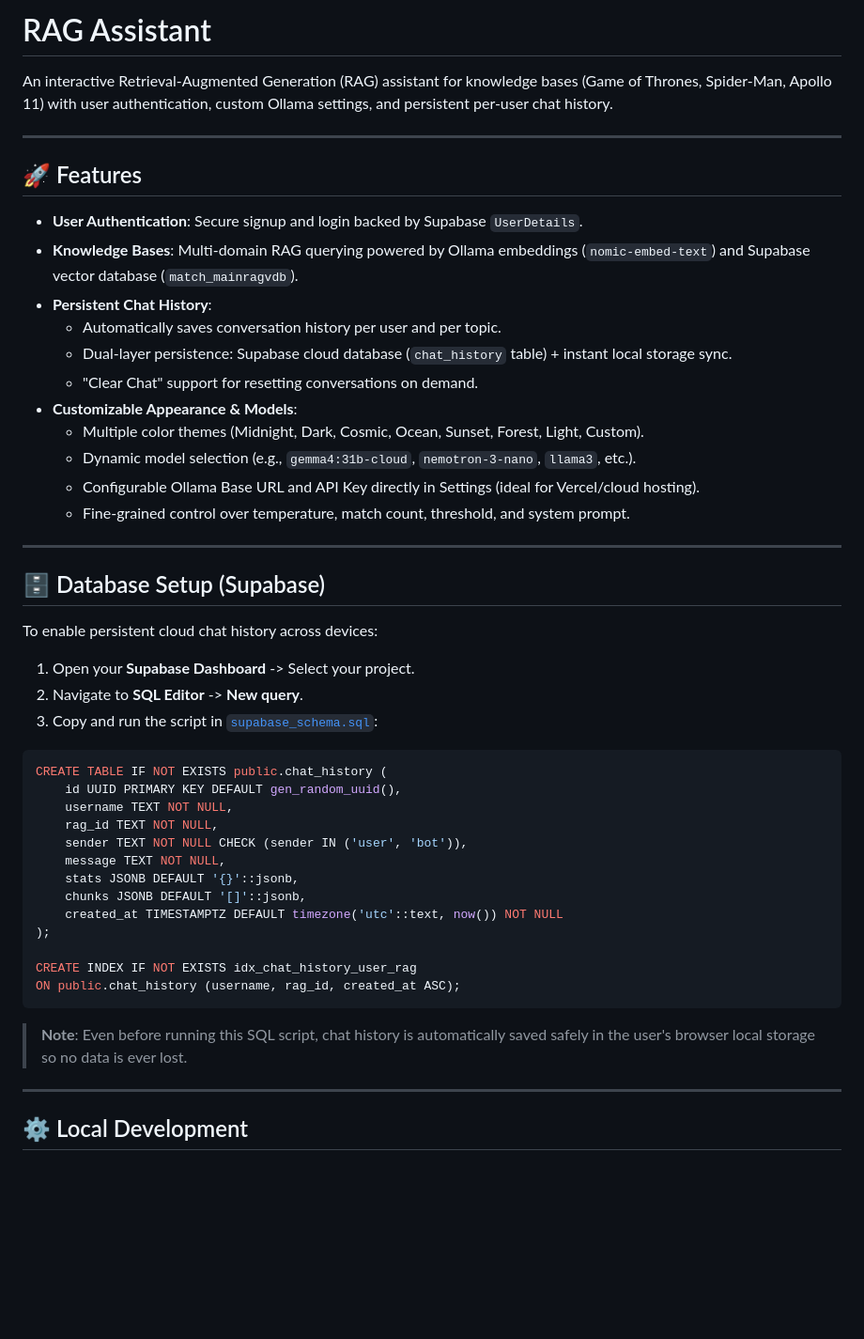
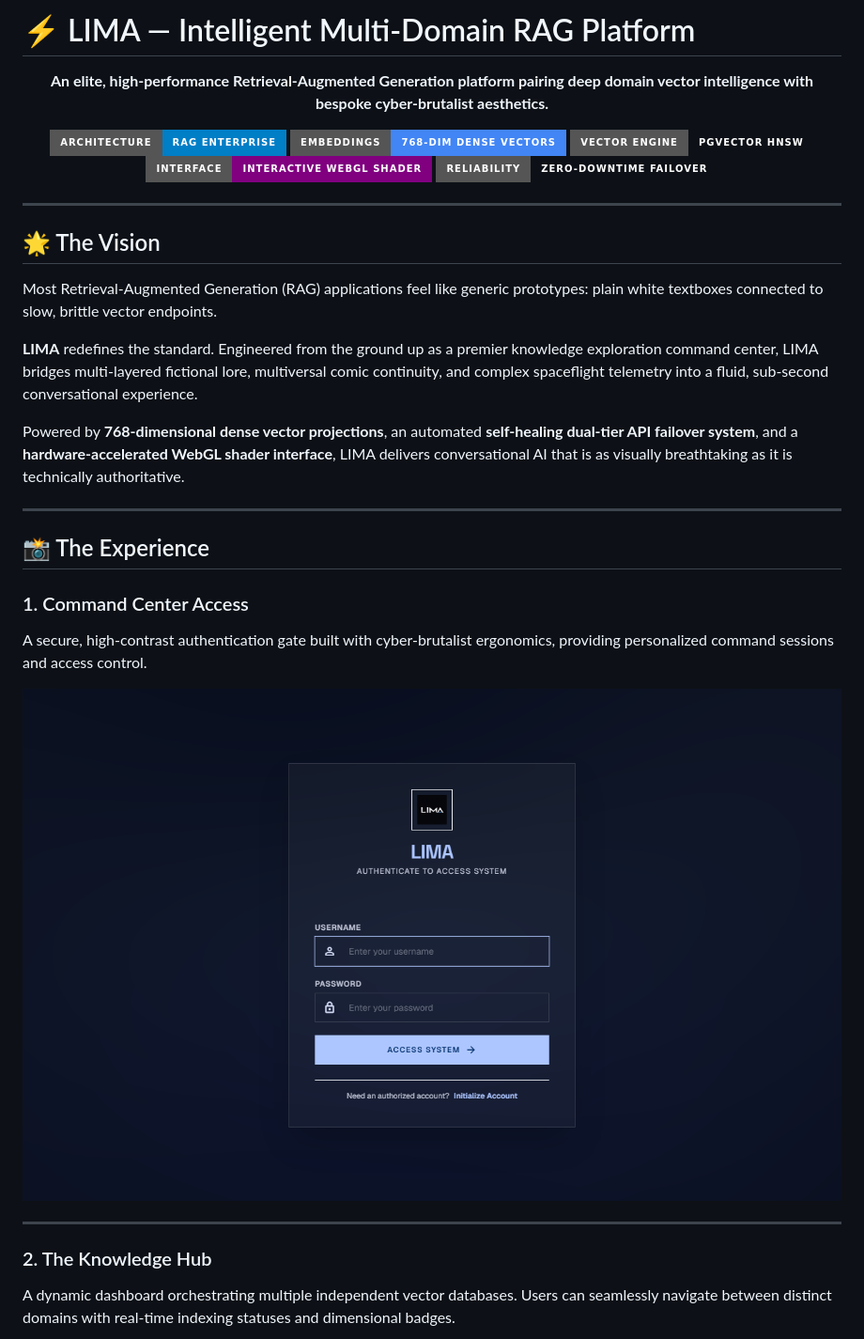
Before and after one commit to ashaydongre27/GameOfThronesRAG, a Markdown page: readme.md, the part around one of its changes. Shown at 94% size. Drawn GitHub-style; pictures changed too: screenshots/login.png (added); badges without logos; blank space fills up the shorter version.

````diff
--- a/readme.md
+++ b/readme.md
@@ -1,52 +1,40 @@
-# RAG Assistant
+# ⚡ LIMA — Intelligent Multi-Domain RAG Platform
 
-An interactive Retrieval-Augmented Generation (RAG) assistant for knowledge bases (Game of Thrones, Spider-Man, Apollo 11) with user authentication, custom Ollama settings, and persistent per-user chat history.
+<p align="center">
+  <strong>An elite, high-performance Retrieval-Augmented Generation platform pairing deep domain vector intelligence with bespoke cyber-brutalist aesthetics.</strong>
+</p>
+
+<p align="center">
+  <img src="https://img.shields.io/badge/Architecture-RAG%20Enterprise-blue?style=for-the-badge" alt="RAG Architecture" />
+  <img src="https://img.shields.io/badge/Embeddings-768--Dim%20Dense%20Vectors-4285F4?style=for-the-badge" alt="768-Dim Embeddings" />
+  <img src="https://img.shields.io/badge/Vector%20Engine-pgvector%20HNSW-emerald?style=for-the-badge" alt="pgvector Engine" />
+  <img src="https://img.shields.io/badge/Interface-Interactive%20WebGL%20Shader-purple?style=for-the-badge" alt="WebGL Shader" />
+  <img src="https://img.shields.io/badge/Reliability-Zero--Downtime%20Failover-rose?style=for-the-badge" alt="Zero-Downtime Failover" />
+</p>
 
 ---
 
-## 🚀 Features
+## 🌟 The Vision
 
-- **User Authentication**: Secure signup and login backed by Supabase `UserDetails`.
-- **Knowledge Bases**: Multi-domain RAG querying powered by Ollama embeddings (`nomic-embed-text`) and Supabase vector database (`match_mainragvdb`).
-- **Persistent Chat History**:
-  - Automatically saves conversation history per user and per topic.
-  - Dual-layer persistence: Supabase cloud database (`chat_history` table) + instant local storage sync.
-  - "Clear Chat" support for resetting conversations on demand.
-- **Customizable Appearance & Models**:
-  - Multiple color themes (Midnight, Dark, Cosmic, Ocean, Sunset, Forest, Light, Custom).
-  - Dynamic model selection (e.g., `gemma4:31b-cloud`, `nemotron-3-nano`, `llama3`, etc.).
-  - Configurable Ollama Base URL and API Key directly in Settings (ideal for Vercel/cloud hosting).
-  - Fine-grained control over temperature, match count, threshold, and system prompt.
+Most Retrieval-Augmented Generation (RAG) applications feel like generic prototypes: plain white textboxes connected to slow, brittle vector endpoints.
+
+**LIMA** redefines the standard. Engineered from the ground up as a premier knowledge exploration command center, LIMA bridges multi-layered fictional lore, multiversal comic continuity, and complex spaceflight telemetry into a fluid, sub-second conversational experience.
+
+Powered by **768-dimensional dense vector projections**, an automated **self-healing dual-tier API failover system**, and a **hardware-accelerated WebGL shader interface**, LIMA delivers conversational AI that is as visually breathtaking as it is technically authoritative.
 
 ---
 
-## 🗄️ Database Setup (Supabase)
+## 📸 The Experience
 
-To enable persistent cloud chat history across devices:
+### 1. Command Center Access
+A secure, high-contrast authentication gate built with cyber-brutalist ergonomics, providing personalized command sessions and access control.
 
-1. Open your **Supabase Dashboard** -> Select your project.
-2. Navigate to **SQL Editor** -> **New query**.
-3. Copy and run the script in [`supabase_schema.sql`](supabase_schema.sql):
-
-```sql
-CREATE TABLE IF NOT EXISTS public.chat_history (
-    id UUID PRIMARY KEY DEFAULT gen_random_uuid(),
-    username TEXT NOT NULL,
-    rag_id TEXT NOT NULL,
-    sender TEXT NOT NULL CHECK (sender IN ('user', 'bot')),
-    message TEXT NOT NULL,
-    stats JSONB DEFAULT '{}'::jsonb,
-    chunks JSONB DEFAULT '[]'::jsonb,
-    created_at TIMESTAMPTZ DEFAULT timezone('utc'::text, now()) NOT NULL
-);
-
-CREATE INDEX IF NOT EXISTS idx_chat_history_user_rag
-ON public.chat_history (username, rag_id, created_at ASC);
-```
-
-> **Note**: Even before running this SQL script, chat history is automatically saved safely in the user's browser local storage so no data is ever lost.
+<p align="center">
+  <img src="screenshots/login.png" alt="Command Center Authentication Gate" width="900" style="border-radius: 4px; box-shadow: 0 20px 40px rgba(0,0,0,0.6);" />
+</p>
 
 ---
 
-## ⚙️ Local Development
+### 2. The Knowledge Hub
+A dynamic dashboard orchestrating multiple independent vector databases. Users can seamlessly navigate between distinct domains with real-time indexing statuses and dimensional badges.
 
````
Also changed, not shown: other parts of readme.md (+71 -27 lines), tech.md (added, +345 -0 lines), screenshots/game_of_thrones.png (added), screenshots/home.png (added), 6 other files.
